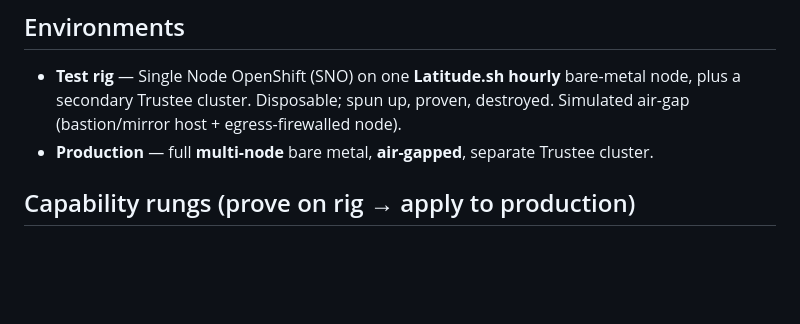
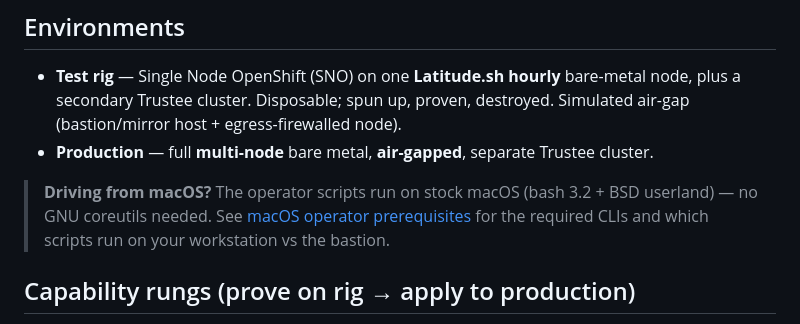
Before and after one commit to shpwrck/openshift-confidential-containers, a Markdown page: README.md, the part around the change. Drawn GitHub-style; blank space fills up the shorter version.

```diff
--- a/README.md
+++ b/README.md
@@ -24,6 +24,10 @@ See [`docs/architecture.md`](docs/architecture.md) for component diagrams, the a
   plus a secondary Trustee cluster. Disposable; spun up, proven, destroyed. Simulated air-gap
   (bastion/mirror host + egress-firewalled node).
 - **Production** — full **multi-node** bare metal, **air-gapped**, separate Trustee cluster.
+
+> **Driving from macOS?** The operator scripts run on stock macOS (bash 3.2 + BSD userland) —
+> no GNU coreutils needed. See [macOS operator prerequisites](docs/runbooks/macos-operator-prerequisites.md)
+> for the required CLIs and which scripts run on your workstation vs the bastion.
 
 ## Capability rungs (prove on rig → apply to production)
 
```
Also changed, not shown: docs/install-guide.md (+3 -0 lines), docs/runbooks/macos-operator-prerequisites.md (added, +90 -0 lines).
